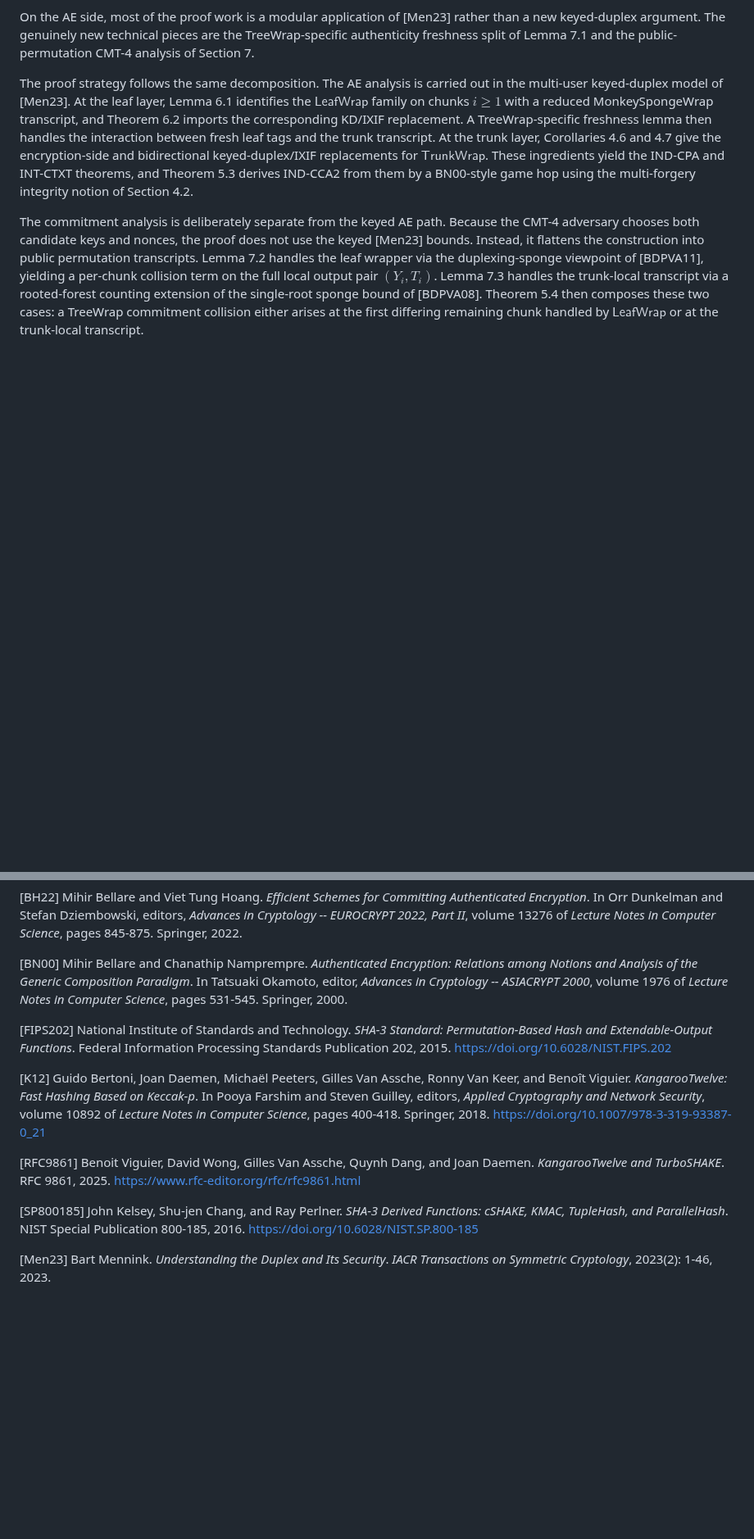
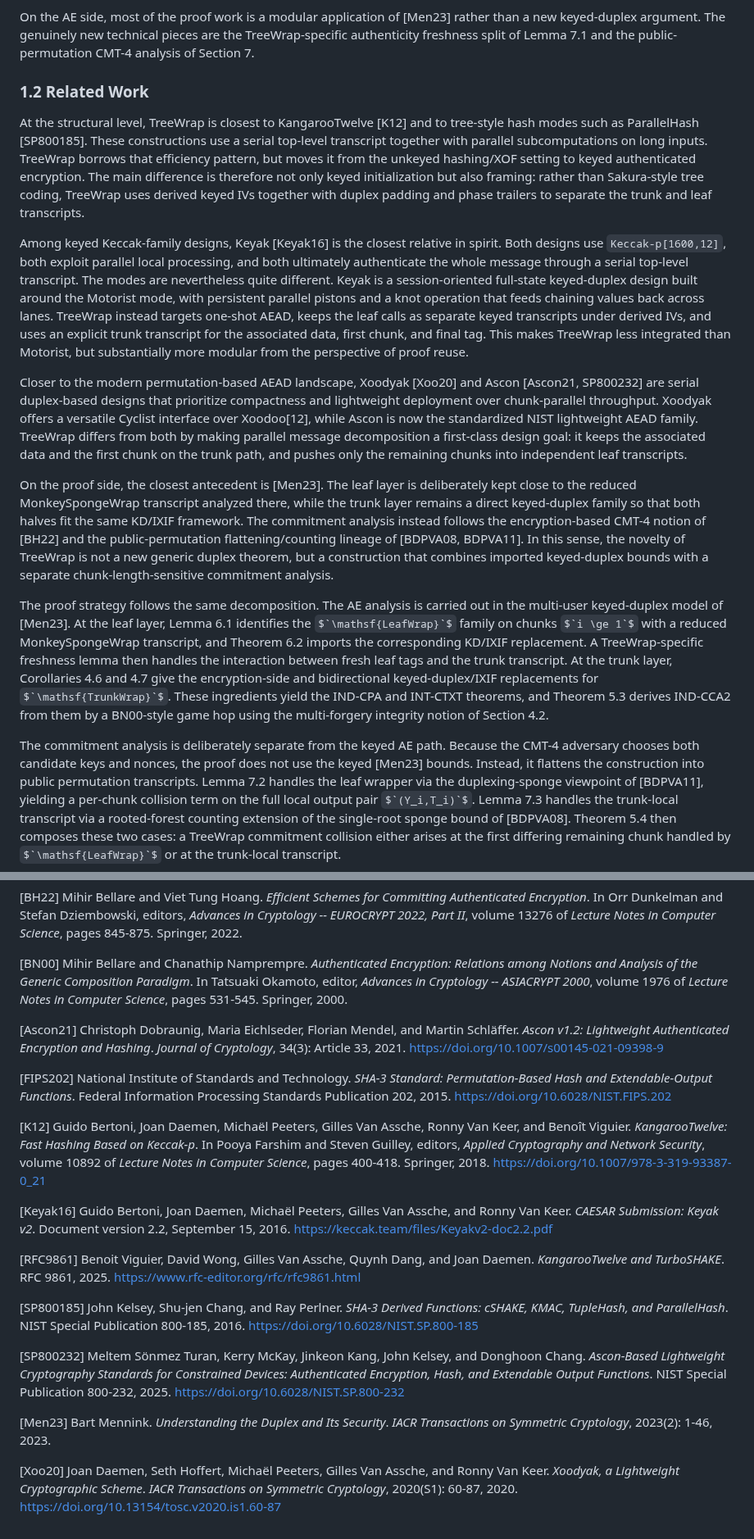
Before and after one commit to codahale/treewrap, a Markdown page: treewrap.md, 2 parts joined by grey strips. Shown at 82% size. Drawn GitHub-style; some formulas as TeX source; blank space fills up the shorter version.

Commit message:
Add related-work positioning for TreeWrap

```diff
--- a/treewrap.md
+++ b/treewrap.md
@@ -53,6 +53,48 @@ On the AE side, most of the proof work is a modular application of [Men23]
 rather than a new keyed-duplex argument. The genuinely new technical pieces
 are the TreeWrap-specific authenticity freshness split of Lemma 7.1 and the
 public-permutation CMT-4 analysis of Section 7.
+
+### 1.2 Related Work
+
+At the structural level, TreeWrap is closest to KangarooTwelve [K12] and to
+tree-style hash modes such as ParallelHash [SP800185]. These constructions use
+a serial top-level transcript together with parallel subcomputations on long
+inputs. TreeWrap borrows that efficiency pattern, but moves it from the
+unkeyed hashing/XOF setting to keyed authenticated encryption. The main
+difference is therefore not only keyed initialization but also framing: rather
+than Sakura-style tree coding, TreeWrap uses derived keyed IVs together with
+duplex padding and phase trailers to separate the trunk and leaf transcripts.
+
+Among keyed Keccak-family designs, Keyak [Keyak16] is the closest relative in
+spirit. Both designs use `Keccak-p[1600,12]`, both exploit parallel local
+processing, and both ultimately authenticate the whole message through a serial
+top-level transcript. The modes are nevertheless quite different. Keyak is a
+session-oriented full-state keyed-duplex design built around the Motorist mode,
+with persistent parallel pistons and a knot operation that feeds chaining
+values back across lanes. TreeWrap instead targets one-shot AEAD, keeps the
+leaf calls as separate keyed transcripts under derived IVs, and uses an
+explicit trunk transcript for the associated data, first chunk, and final tag.
+This makes TreeWrap less integrated than Motorist, but substantially more
+modular from the perspective of proof reuse.
+
+Closer to the modern permutation-based AEAD landscape, Xoodyak [Xoo20] and
+Ascon [Ascon21, SP800232] are serial duplex-based designs that prioritize
+compactness and lightweight deployment over chunk-parallel throughput. Xoodyak
+offers a versatile Cyclist interface over Xoodoo[12], while Ascon is now the
+standardized NIST lightweight AEAD family. TreeWrap differs from both by making
+parallel message decomposition a first-class design goal: it keeps the
+associated data and the first chunk on the trunk path, and pushes only the
+remaining chunks into independent leaf transcripts.
+
+On the proof side, the closest antecedent is [Men23]. The leaf layer is
+deliberately kept close to the reduced MonkeySpongeWrap transcript analyzed
+there, while the trunk layer remains a direct keyed-duplex family so that both
+halves fit the same KD/IXIF framework. The commitment analysis instead follows
+the encryption-based CMT-4 notion of [BH22] and the public-permutation
+flattening/counting lineage of [BDPVA08, BDPVA11]. In this sense, the novelty
+of TreeWrap is not a new generic duplex theorem, but a construction that
+combines imported keyed-duplex bounds with a separate chunk-length-sensitive
+commitment analysis.
 
 The proof strategy follows the same decomposition. The AE analysis is carried out in the multi-user keyed-duplex model of [Men23]. At the leaf layer, Lemma 6.1 identifies the $`\mathsf{LeafWrap}`$ family on chunks $`i \ge 1`$ with a reduced MonkeySpongeWrap transcript, and Theorem 6.2 imports the corresponding KD/IXIF replacement. A TreeWrap-specific freshness lemma then handles the interaction between fresh leaf tags and the trunk transcript. At the trunk layer, Corollaries 4.6 and 4.7 give the encryption-side and bidirectional keyed-duplex/IXIF replacements for $`\mathsf{TrunkWrap}`$. These ingredients yield the IND-CPA and INT-CTXT theorems, and Theorem 5.3 derives IND-CCA2 from them by a BN00-style game hop using the multi-forgery integrity notion of Section 4.2.
 
@@ -2557,12 +2599,20 @@ The concrete $`\mathsf{TW128}`$ instantiation shows that this proof strategy lea
 
 [BN00] Mihir Bellare and Chanathip Namprempre. *Authenticated Encryption: Relations among Notions and Analysis of the Generic Composition Paradigm*. In Tatsuaki Okamoto, editor, *Advances in Cryptology -- ASIACRYPT 2000*, volume 1976 of *Lecture Notes in Computer Science*, pages 531-545. Springer, 2000.
 
+[Ascon21] Christoph Dobraunig, Maria Eichlseder, Florian Mendel, and Martin Schläffer. *Ascon v1.2: Lightweight Authenticated Encryption and Hashing*. *Journal of Cryptology*, 34(3): Article 33, 2021. <https://doi.org/10.1007/s00145-021-09398-9>
+
 [FIPS202] National Institute of Standards and Technology. *SHA-3 Standard: Permutation-Based Hash and Extendable-Output Functions*. Federal Information Processing Standards Publication 202, 2015. <https://doi.org/10.6028/NIST.FIPS.202>
 
 [K12] Guido Bertoni, Joan Daemen, Michaël Peeters, Gilles Van Assche, Ronny Van Keer, and Benoît Viguier. *KangarooTwelve: Fast Hashing Based on Keccak-p*. In Pooya Farshim and Steven Guilley, editors, *Applied Cryptography and Network Security*, volume 10892 of *Lecture Notes in Computer Science*, pages 400-418. Springer, 2018. <https://doi.org/10.1007/978-3-319-93387-0_21>
 
+[Keyak16] Guido Bertoni, Joan Daemen, Michaël Peeters, Gilles Van Assche, and Ronny Van Keer. *CAESAR Submission: Keyak v2*. Document version 2.2, September 15, 2016. <https://keccak.team/files/Keyakv2-doc2.2.pdf>
+
 [RFC9861] Benoit Viguier, David Wong, Gilles Van Assche, Quynh Dang, and Joan Daemen. *KangarooTwelve and TurboSHAKE*. RFC 9861, 2025. <https://www.rfc-editor.org/rfc/rfc9861.html>
 
 [SP800185] John Kelsey, Shu-jen Chang, and Ray Perlner. *SHA-3 Derived Functions: cSHAKE, KMAC, TupleHash, and ParallelHash*. NIST Special Publication 800-185, 2016. <https://doi.org/10.6028/NIST.SP.800-185>
 
+[SP800232] Meltem Sönmez Turan, Kerry McKay, Jinkeon Kang, John Kelsey, and Donghoon Chang. *Ascon-Based Lightweight Cryptography Standards for Constrained Devices: Authenticated Encryption, Hash, and Extendable Output Functions*. NIST Special Publication 800-232, 2025. <https://doi.org/10.6028/NIST.SP.800-232>
+
 [Men23] Bart Mennink. *Understanding the Duplex and Its Security*. *IACR Transactions on Symmetric Cryptology*, 2023(2): 1-46, 2023.
+
+[Xoo20] Joan Daemen, Seth Hoffert, Michaël Peeters, Gilles Van Assche, and Ronny Van Keer. *Xoodyak, a Lightweight Cryptographic Scheme*. *IACR Transactions on Symmetric Cryptology*, 2020(S1): 60-87, 2020. <https://doi.org/10.13154/tosc.v2020.is1.60-87>
```
